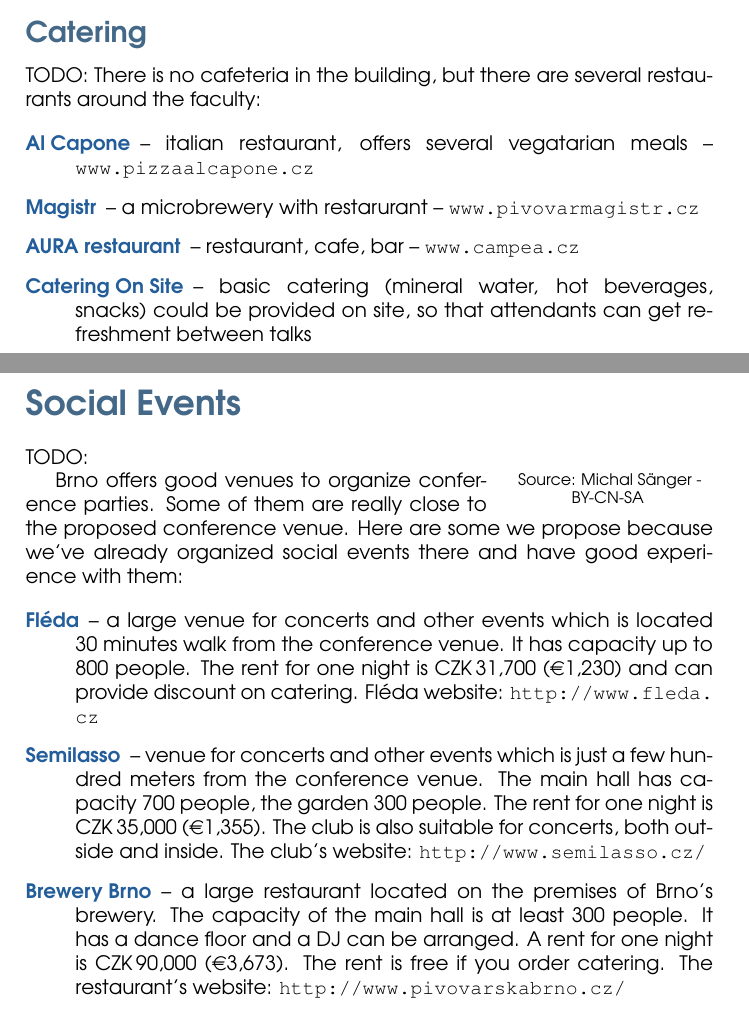
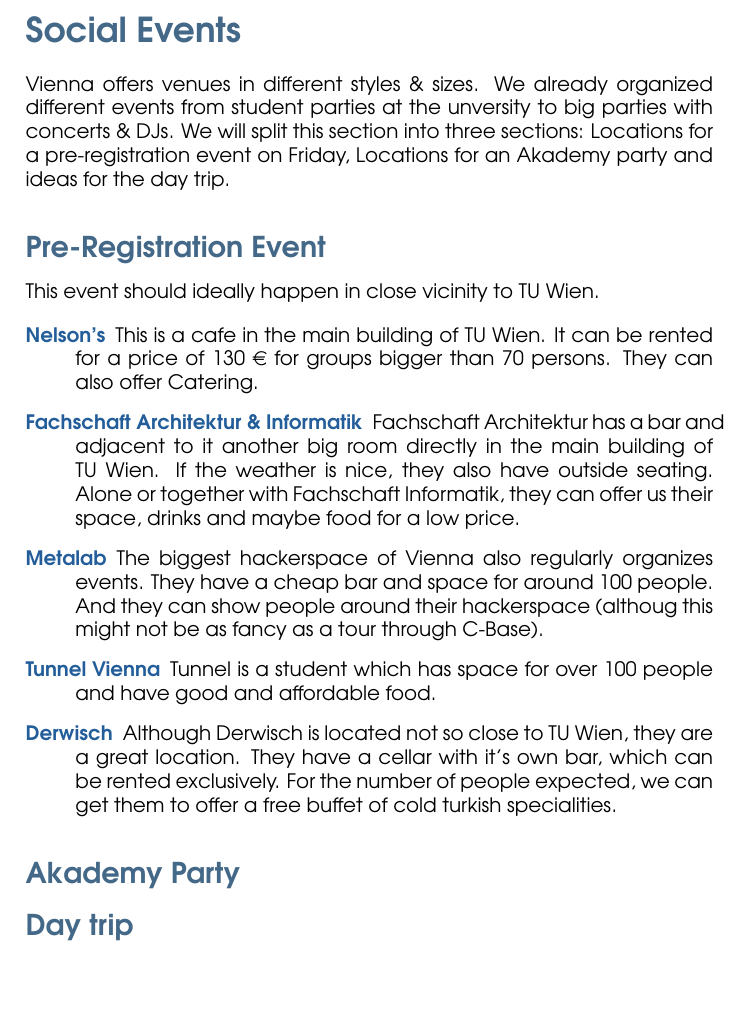
Before and after one commit to Horrendus/akademy_2018_proposal, a LaTeX document (proposal.tex): two parts of pages 14 and 15 of 18 before the commit and part of page 14 of 17 after it, the two joined at a grey line, cut at the place of the change, the shorter picture padded with empty space. Compiled offline with pdfLaTeX.

Commit message:
added conference t-shirts, small rewrite of venue, started social events section

```diff
--- a/proposal.tex
+++ b/proposal.tex
@@ -22,7 +22,7 @@
 Cell phone: +43 650 602 57 19} \let\Author\@author
 \hyphenation{A-ka-de-my}
 
-\title{Akademy 2014 Proposal}
+\title{Akademy 2018 Proposal}
 
 \renewcommand{\familydefault}{\sfdefault}
 
@@ -446,64 +405,29 @@
-\begin{figure}[ht]
-\centering
-% \subfloat{\includegraphics[width=0.49\textwidth]{fimu1.jpg}}\hfill
-% \subfloat{\includegraphics[width=0.49\textwidth]{fimu2.jpg}}
-\end{figure}
-
-
-
-\subsection*{Catering}
-\addcontentsline{toc}{subsection}{Catering}
-TODO:
-There is no cafeteria in the building, but there are several restaurants around the faculty:
-
-\begin{description}
-\item[\color{kdedarker} Al Capone] -- italian restaurant, offers several vegatarian meals -- \sloppy \mbox{\url{www.pizzaalcapone.cz}}
-\item[\color{kdedarker} Magistr] -- a microbrewery with restarurant -- \url{www.pivovarmagistr.cz}
-\item[\color{kdedarker} AURA restaurant] -- restaurant, cafe, bar -- \url{www.campea.cz}
-\item[\color{kdedarker} Catering On Site] -- basic catering (mineral water, hot
-beverages, snacks) could be provided on site, so that attendants can get refreshment
-between talks
-\end{description}
-
 
 \newpage
 
 \section*{Social Events}
 \addcontentsline{toc}{section}{Social Events}
-TODO:
+Vienna offers venues in different styles \& sizes. We already organized different events from student parties at the unversity to big parties with concerts \& DJs.
+We will split this section into three sections: Locations for a pre-registration event on Friday, Locations for an Akademy party and ideas for the day trip.
 
-\begin{wrapfigure}{r}{0.3\textwidth}
-\vspace{-22pt}
-\begin{center}
-% \includegraphics[width=0.3\textwidth]{fleda.jpg}
-\footnotesize{Source: Michal Sänger - BY-CN-SA}
-\vspace{-20pt}
-\end{center}
-\end{wrapfigure}
 
-Brno offers good venues to organize conference parties. Some of them are
-really close to the proposed conference venue. Here are some we propose
-because we've already organized social events there and have good
-experience with them:
+\subsection*{Pre-Registration Event}
+\addcontentsline{toc}{subsection}{Pre-Registration Event}
+This event should ideally happen in close vicinity to TU Wien.
 
 \begin{description}
-\item[\color{kdedarker} Fléda] -- a large venue for concerts and other events which is located
-30 minutes walk from the conference venue. It has capacity up to 800 people.
-The rent for one night is CZK\,31,700 (\euro{1,230}) and can provide discount
-on catering. Fléda website: \url{http://www.fleda.cz}
-\item[\color{kdedarker} Semilasso] -- venue for concerts and other events which is
-just a few hundred meters from the conference venue. The main hall
-has capacity 700 people, the garden 300 people. The rent for one night
-is CZK\,35,000 (\euro{1,355}). The club is also suitable for concerts,
-both outside and inside. The club's website:
-\url{http://www.semilasso.cz/}
-\item[\color{kdedarker} Brewery Brno] -- a large restaurant located on the premises of
-Brno's brewery. The capacity of the main hall is at least 300 people.
-It has a dance floor and a DJ can be arranged. A~rent for one night is
-CZK\,90,000 (\euro{3,673}). The rent is free if you order catering. The
-restaurant's website:
-\url{http://www.pivovarskabrno.cz/}
+\item[\color{kdedarker} Nelson's] This is a cafe in the main building of TU Wien. It can be rented for a price of 130 \euro{} for groups bigger than 70 persons. They can also offer Catering.
+\item[\color{kdedarker} Fachschaft Architektur \& Informatik] Fachschaft Architektur has a bar and adjacent to it another big room directly in the main building of TU Wien. If the weather is nice, they also have outside seating. Alone or together with Fachschaft Informatik, they can offer us their space, drinks and maybe food for a low price.
+\item[\color{kdedarker} Metalab] The biggest hackerspace of Vienna also regularly organizes events. They have a cheap bar and space for around 100 people. And they can show people around their hackerspace (althoug this might not be as fancy as a tour through C-Base).
+\item[\color{kdedarker} Tunnel Vienna] Tunnel is a student which has space for over 100 people and have good and affordable food.
+\item[\color{kdedarker} Derwisch] Although Derwisch is located not so close to TU Wien, they are a great location. They have a cellar with it's own bar, which can be rented exclusively. For the number of people expected, we can get them to offer a free buffet of cold turkish specialities.
 \end{description}
+
+\subsection*{Akademy Party}
+\addcontentsline{toc}{subsection}{Akademy Party}
+
+\subsection*{Day trip}
+\addcontentsline{toc}{subsection}{Day trip}
 
 \cleardoublepage
 
```
Also changed, not shown: proposal.tex (55 more changed lines).
